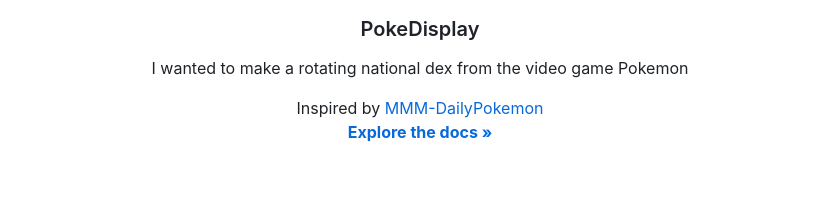
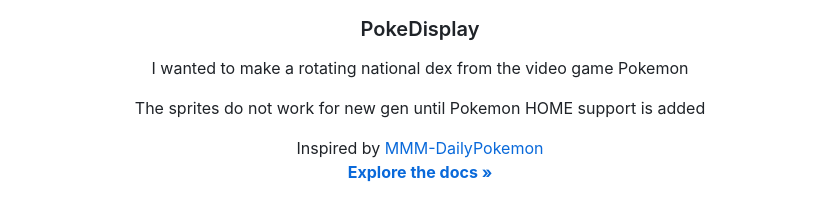
Before and after one commit to JoeRoybal/PokeDisplay, a Markdown page: README.md, the part around the change. GitHub-like rendering; blank space fills up the shorter version.

Commit message:
Update README.md
info about new gen

```diff
--- a/README.md
+++ b/README.md
@@ -34,6 +34,8 @@
 
   <p align="center">
     I wanted to make a rotating national dex from the video game Pokemon</p>
+  <p align="center">
+                   The sprites do not work for new gen until Pokemon HOME support is added</p>
   <p align="center">
     Inspired by <a href="https://github.com/NolanKingdon/MMM-DailyPokemon">MMM-DailyPokemon</a>
     <br />
```
